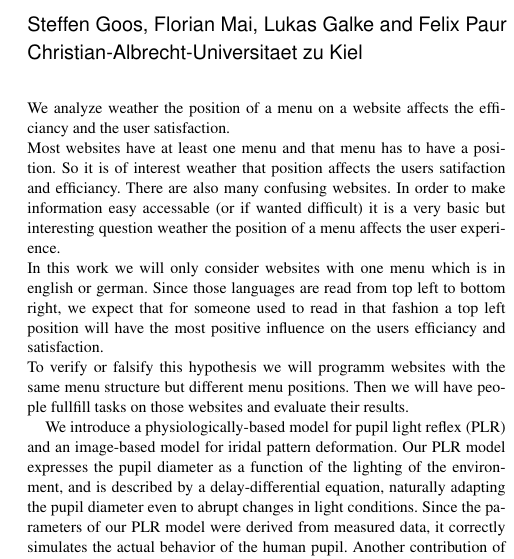
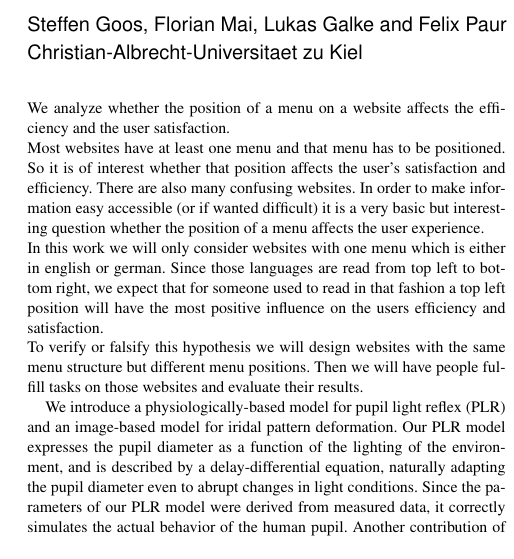
Before and after one commit to blub123muh/hci, a LaTeX paper (project/acmtog-sample.tex): part of one column of page 1 of 9, cut so that both start at the same text. Compiled offline with pdfLaTeX.

Commit message:
fixed some typos

```diff
--- a/project/acmtog-sample.tex
+++ b/project/acmtog-sample.tex
@@ -116,10 +116,18 @@ Authors' addresses: Sean Fogarty, (Current address) NASA Ames Research Center, M
 
 
 \begin{abstract}
-We analyze weather the position of a menu on a website affects the efficiancy and the user satisfaction.\\
-Most websites have at least one menu and that menu has to have a position. So it is of interest weather that position affects the users satifaction and efficiancy. There are also many confusing websites. In order to make information easy accessable (or if wanted difficult) it is a very basic but interesting question weather the position of a menu affects the user experience.\\
-In this work we will only consider websites with one menu which is in english or german. Since those languages are read from top left to bottom right, we expect that for someone used to read in that fashion a top left position will have the most positive influence on the users efficiancy and satisfaction.\\
-To verify or falsify this hypothesis we will programm websites with the same menu structure but different menu positions. Then we will have people fullfill tasks on those websites and evaluate their results.
+    We analyze whether the position of a menu on a website affects the efficiency and the user satisfaction.\\
+    Most websites have at least one menu and that menu has to be positioned.
+    So it is of interest whether that position affects the user's satisfaction and efficiency.
+    There are also many confusing websites.
+    In order to make information easy accessible (or if wanted difficult) it is a very basic but interesting question
+    whether the position of a menu affects the user experience.\\
+    In this work we will only consider websites with one menu which is either in english or german.
+    Since those languages are read from top left to bottom right,
+    we expect that for someone used to read in that fashion a top left position will have the most positive influence
+    on the users efficiency and satisfaction.\\
+    To verify or falsify this hypothesis we will design websites with the same menu structure but different menu positions.
+    Then we will have people fulfill tasks on those websites and evaluate their results.
 
 We introduce a physiologically-based model for pupil light reflex (PLR)
 and an image-based model for iridal pattern deformation. Our PLR model
```
Also changed, not shown: expose/expose.tex (added, +25 -0 lines).
